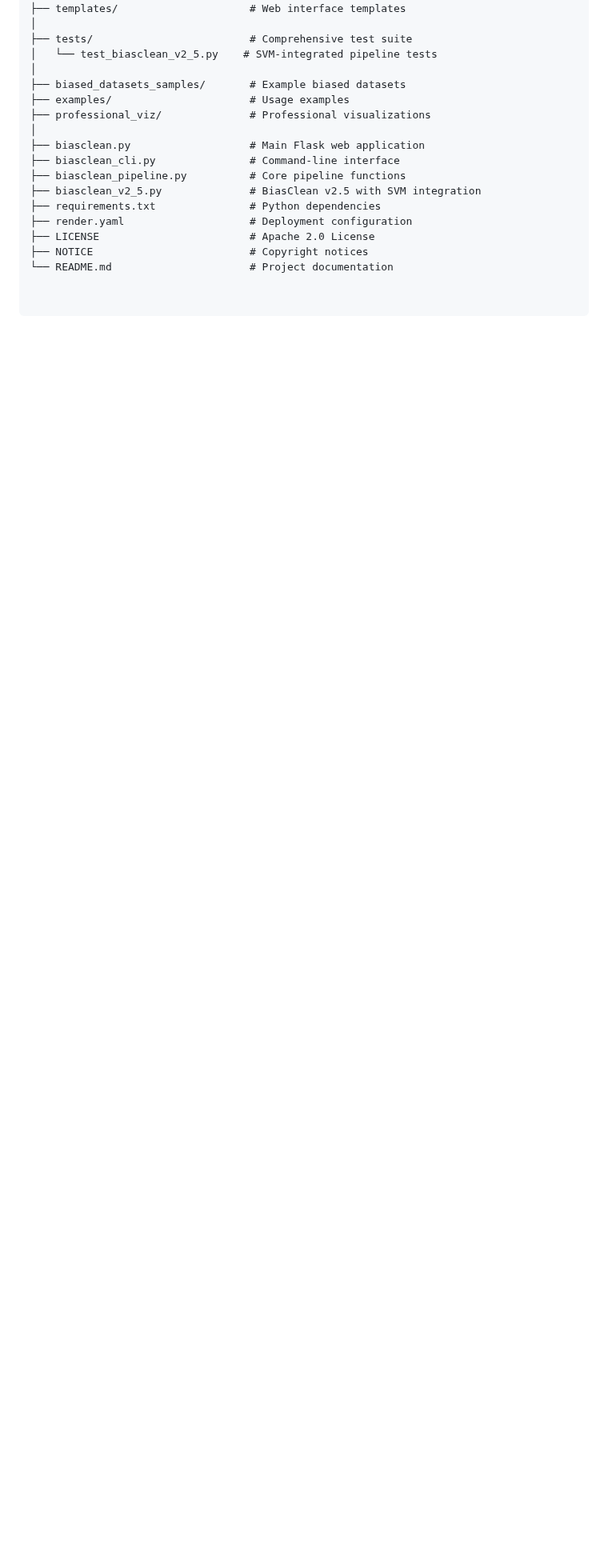
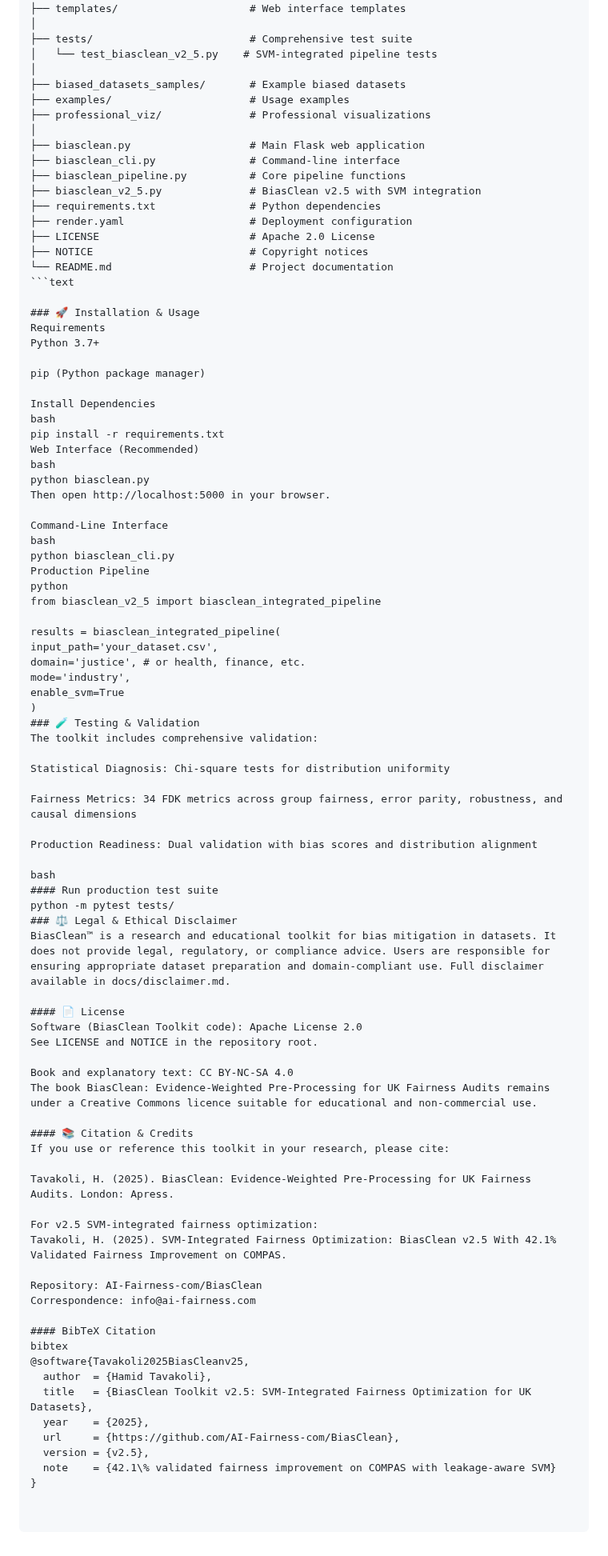
Before and after one commit to AI-Fairness-com/BiasClean, a Markdown page: README.md, the part around the change. Shown at 80% size. GitHub-like rendering; blank space fills up the shorter version.

Commit message:
Enhance README with installation and usage instructions
Added installation, usage, testing, and citation information for the BiasClean toolkit.

````diff
--- a/README.md
+++ b/README.md
@@ -189,3 +189,75 @@ BiasClean/
 ├── LICENSE                        # Apache 2.0 License
 ├── NOTICE                         # Copyright notices
 └── README.md                      # Project documentation
+```text
+
+### 🚀 Installation & Usage
+Requirements
+Python 3.7+
+
+pip (Python package manager)
+
+Install Dependencies
+bash
+pip install -r requirements.txt
+Web Interface (Recommended)
+bash
+python biasclean.py
+Then open http://localhost:5000 in your browser.
+
+Command-Line Interface
+bash
+python biasclean_cli.py
+Production Pipeline
+python
+from biasclean_v2_5 import biasclean_integrated_pipeline
+
+results = biasclean_integrated_pipeline(
+input_path='your_dataset.csv',
+domain='justice', # or health, finance, etc.
+mode='industry',
+enable_svm=True
+)
+### 🧪 Testing & Validation
+The toolkit includes comprehensive validation:
+
+Statistical Diagnosis: Chi-square tests for distribution uniformity
+
+Fairness Metrics: 34 FDK metrics across group fairness, error parity, robustness, and causal dimensions
+
+Production Readiness: Dual validation with bias scores and distribution alignment
+
+bash
+#### Run production test suite
+python -m pytest tests/
+### ⚖️ Legal & Ethical Disclaimer
+BiasClean™ is a research and educational toolkit for bias mitigation in datasets. It does not provide legal, regulatory, or compliance advice. Users are responsible for ensuring appropriate dataset preparation and domain-compliant use. Full disclaimer available in docs/disclaimer.md.
+
+#### 📄 License
+Software (BiasClean Toolkit code): Apache License 2.0
+See LICENSE and NOTICE in the repository root.
+
+Book and explanatory text: CC BY-NC-SA 4.0
+The book BiasClean: Evidence-Weighted Pre-Processing for UK Fairness Audits remains under a Creative Commons licence suitable for educational and non-commercial use.
+
+#### 📚 Citation & Credits
+If you use or reference this toolkit in your research, please cite:
+
+Tavakoli, H. (2025). BiasClean: Evidence-Weighted Pre-Processing for UK Fairness Audits. London: Apress.
+
+For v2.5 SVM-integrated fairness optimization:
+Tavakoli, H. (2025). SVM-Integrated Fairness Optimization: BiasClean v2.5 With 42.1% Validated Fairness Improvement on COMPAS.
+
+Repository: AI-Fairness-com/BiasClean
+Correspondence: info@ai-fairness.com
+
+#### BibTeX Citation
+bibtex
+@software{Tavakoli2025BiasCleanv25,
+  author  = {Hamid Tavakoli},
+  title   = {BiasClean Toolkit v2.5: SVM-Integrated Fairness Optimization for UK Datasets},
+  year    = {2025},
+  url     = {https://github.com/AI-Fairness-com/BiasClean},
+  version = {v2.5},
+  note    = {42.1\% validated fairness improvement on COMPAS with leakage-aware SVM}
+}
````
